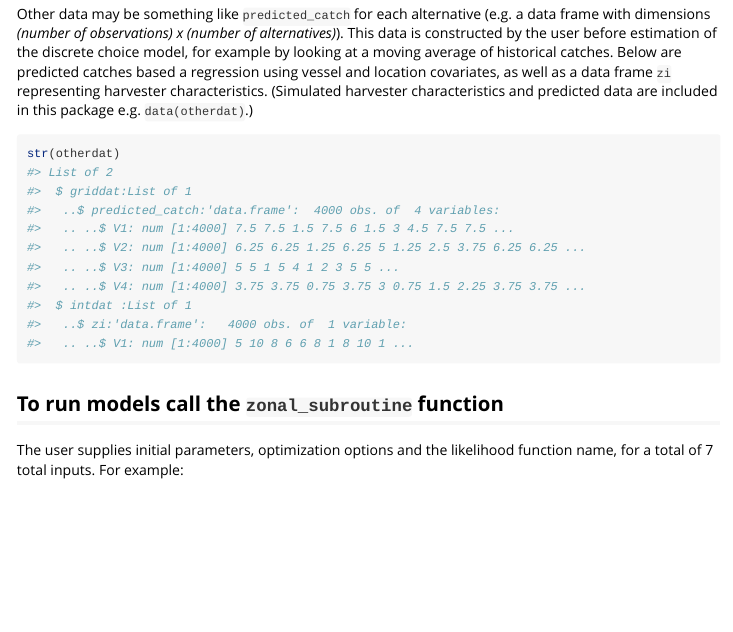
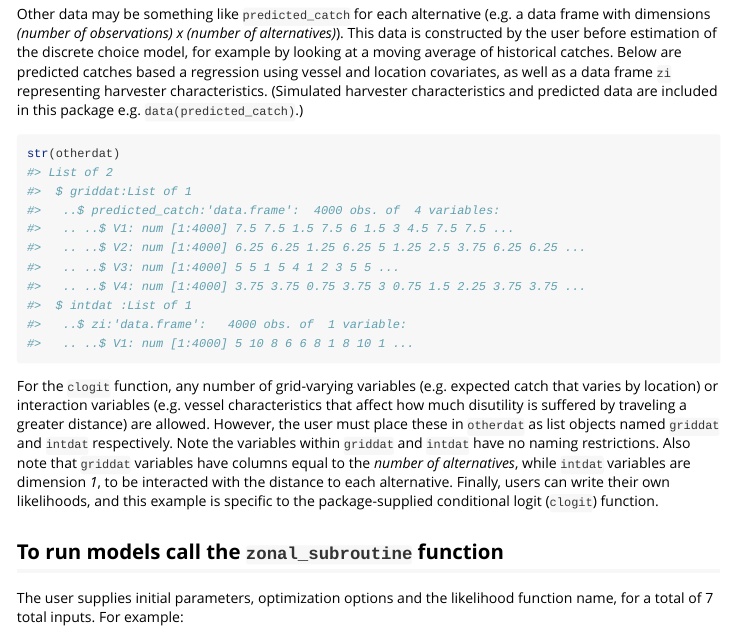
Before and after one commit to fquezadae/allen-code-JAERE, an R Markdown document (vignettes/barebones.FishSET.vignette.Rmd): the page in a window 1100 px wide, from 740 px down. Rendered offline with R 4.5, knitr and Pandoc, with nearby package versions; some code elsewhere in the file could not run offline; long lines of code are wrapped.

Commit message:
Minor changes to vignette to match data supplied

````diff
--- a/vignettes/barebones.FishSET.vignette.Rmd
+++ b/vignettes/barebones.FishSET.vignette.Rmd
@@ -59,10 +59,17 @@ str(distance)
 Other data may be something like `predicted_catch` for each alternative (e.g. a data frame with dimensions *(number of observations) x (number of alternatives)*).
 This data is constructed by the user before estimation of the discrete choice model, for example by looking at a moving average of historical catches.
 Below are predicted catches based a regression using vessel and location covariates, as well as a data frame `zi` representing harvester characteristics.
-(Simulated harvester characteristics and predicted data are included in this package e.g. `data(otherdat)`.)
+(Simulated harvester characteristics and predicted data are included in this package e.g. `data(predicted_catch)`.)
 ```{r, echo=TRUE}
 str(otherdat)
 ```
+
+For the `clogit` function, any number of grid-varying variables (e.g. expected catch that varies by location) or interaction
+variables (e.g. vessel characteristics that affect how much disutility is suffered by traveling a greater distance) are allowed.
+However, the user must place these in `otherdat` as list objects named `griddat` and `intdat` respectively. Note the variables
+within `griddat` and `intdat` have no naming restrictions. Also note that `griddat` variables have columns equal to the *number of alternatives*,
+while `intdat` variables are dimension *1*, to be interacted with the distance to each alternative. Finally, users can write their own likelihoods,
+and this example is specific to the package-supplied conditional logit (`clogit`) function.
 
 ## To run models call the `zonal_subroutine` function
 
````
